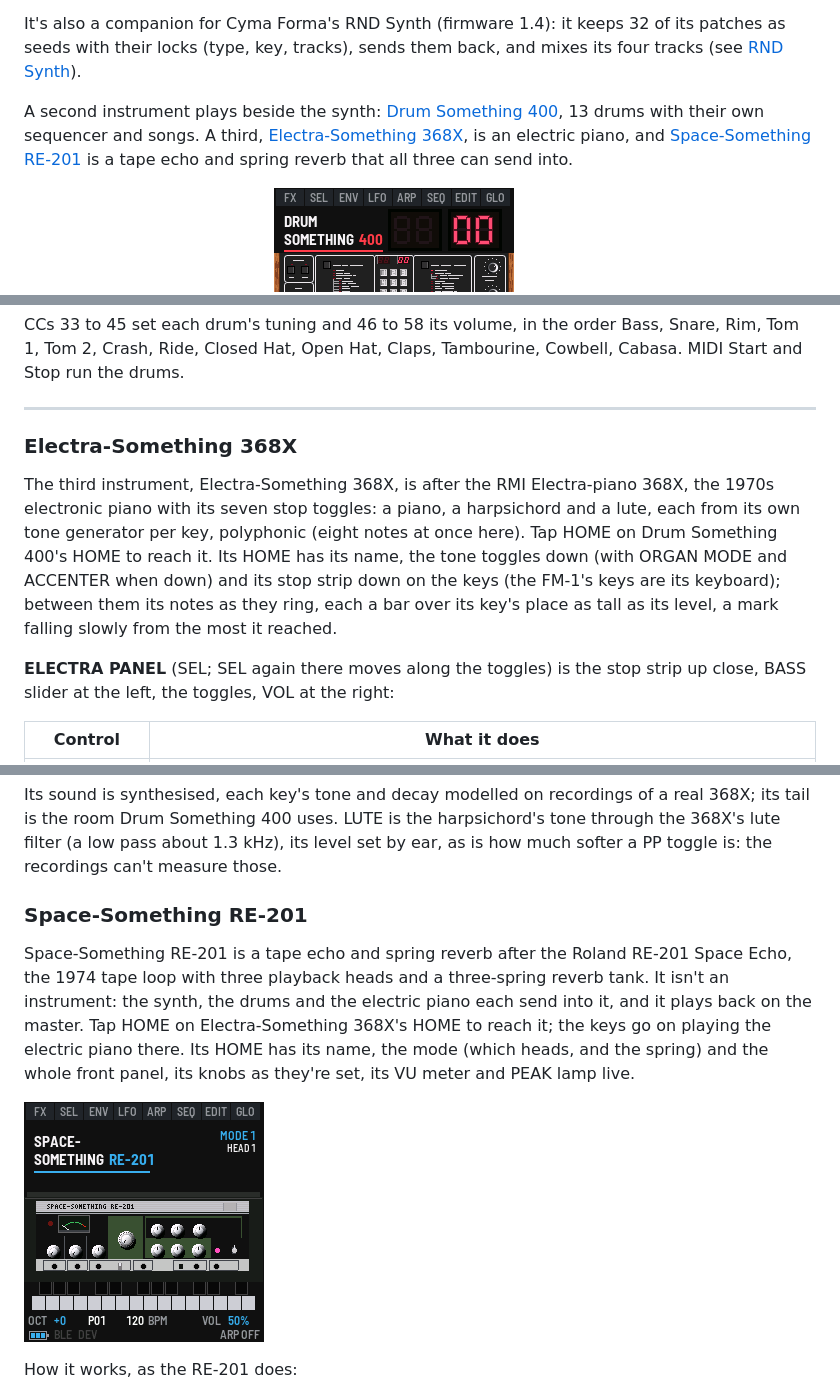
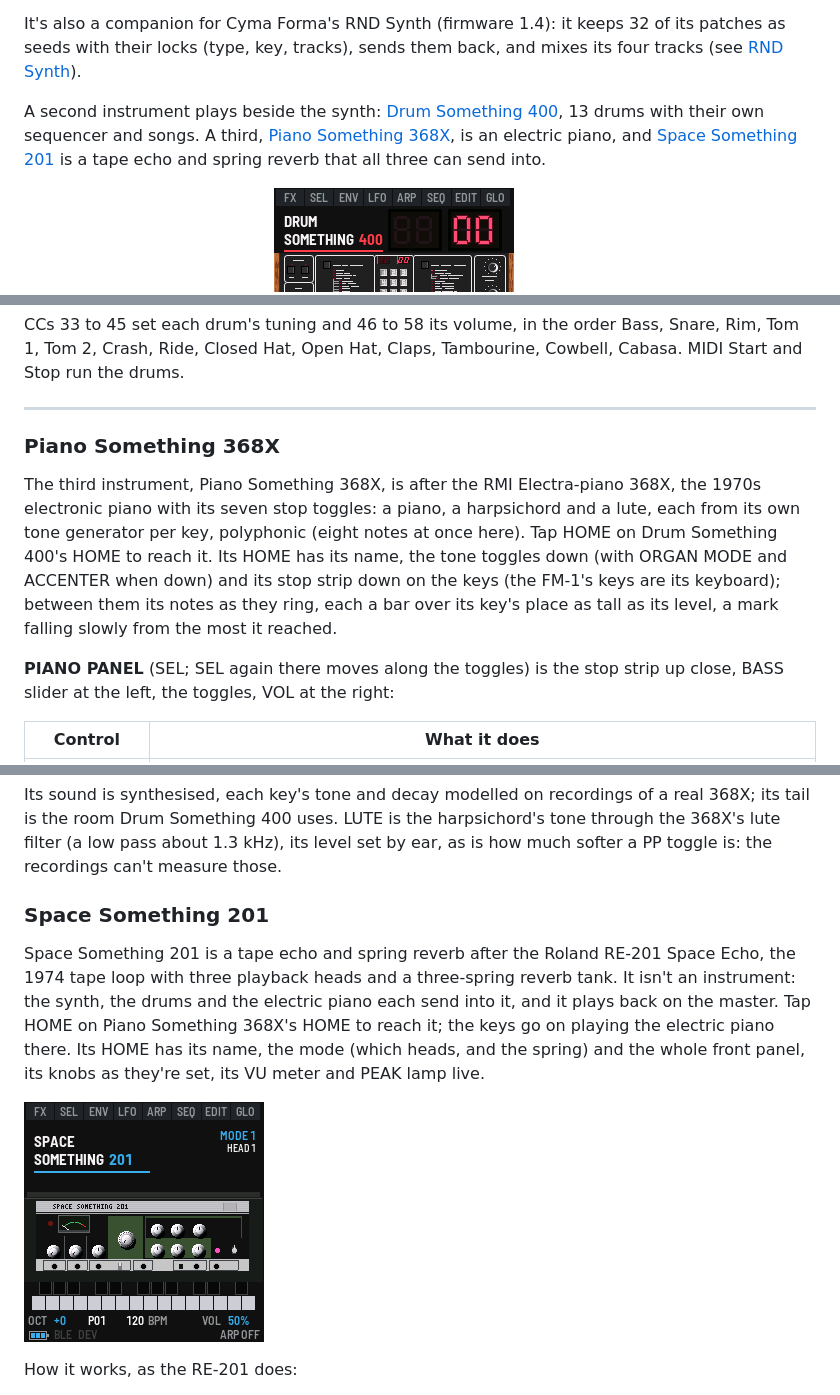
Before and after one commit to imijes/bass-something-2, a Markdown page: docs/MANUAL.md, 3 parts joined by grey strips. Rendered like a GitHub page; pictures changed too: docs/img/screen-echo-home.png.

Commit message:
Instrument names: Piano Something 368X, Space Something 201; PIANO HOME and PIANO PANEL
Co-Authored-By: Claude Opus 5.5 <noreply@anthropic.com>

```diff
--- a/docs/MANUAL.md
+++ b/docs/MANUAL.md
@@ -10,7 +10,7 @@ goes out over USB and Bluetooth.
 It's also a companion for Cyma Forma's RND Synth (firmware 1.4): it keeps 32 of its patches as seeds with their locks
 (type, key, tracks), sends them back, and mixes its four tracks (see [RND Synth](#s9)).
 
-A second instrument plays beside the synth: [Drum Something 400](#s6), 13 drums with their own sequencer and songs. A third, [Electra-Something 368X](#rmi), is an electric piano, and [Space-Something RE-201](#echo) is a tape echo and spring reverb that all three can send into.
+A second instrument plays beside the synth: [Drum Something 400](#s6), 13 drums with their own sequencer and songs. A third, [Piano Something 368X](#rmi), is an electric piano, and [Space Something 201](#echo) is a tape echo and spring reverb that all three can send into.
 
 ![The Bass Something 2 screen with a note playing: the section tabs, the HOME page (the name, the red P01 display, the scope drawing the note's wave, the whole Bass Station II panel), the keys with the held one in cyan, then OCT +0, P01, 120 BPM, VOL 50% and ARP OFF](img/screen-home.png "Bass Something 2 playing")
 ![Drum Something 400's HOME page: the panel, with two red displays above the keypad and the drums' buttons along the bottom](img/screen-drum-home.png "Drum Something 400")
@@ -637,15 +637,15 @@ CCs 33 to 45 set each drum's tuning and 46 to 58 its volume, in the order Bass,
 ---
 
 <a id="rmi"></a>
-### Electra-Something 368X
+### Piano Something 368X
 
-The third instrument, Electra-Something 368X, is after the RMI Electra-piano 368X, the 1970s electronic piano with
+The third instrument, Piano Something 368X, is after the RMI Electra-piano 368X, the 1970s electronic piano with
 its seven stop toggles: a piano, a harpsichord and a lute, each from its own tone generator per key, polyphonic (eight
 notes at once here). Tap HOME on Drum Something 400's HOME to reach it. Its HOME has its name, the tone toggles down (with ORGAN MODE and
 ACCENTER when down) and its stop strip down on the keys (the FM-1's keys are its keyboard); between them its notes as they
 ring, each a bar over its key's place as tall as its level, a mark falling slowly from the most it reached.
 
-**ELECTRA PANEL** (SEL; SEL again there moves along the toggles) is the stop strip up close, BASS slider at the left, the toggles, VOL at the right:
+**PIANO PANEL** (SEL; SEL again there moves along the toggles) is the stop strip up close, BASS slider at the left, the toggles, VOL at the right:
 
 | Control | What it does |
 | --- | --- |
@@ -679,11 +679,11 @@ Drum Something 400 uses. LUTE is the harpsichord's tone through the 368X's lute
 its level set by ear, as is how much softer a PP toggle is: the recordings can't measure those.
 
 <a id="echo"></a>
-### Space-Something RE-201
+### Space Something 201
 
-Space-Something RE-201 is a tape echo and spring reverb after the Roland RE-201 Space Echo, the 1974 tape loop with
+Space Something 201 is a tape echo and spring reverb after the Roland RE-201 Space Echo, the 1974 tape loop with
 three playback heads and a three-spring reverb tank. It isn't an instrument: the synth, the drums and the electric piano
-each send into it, and it plays back on the master. Tap HOME on Electra-Something 368X's HOME to reach it; the keys go
+each send into it, and it plays back on the master. Tap HOME on Piano Something 368X's HOME to reach it; the keys go
 on playing the electric piano there. Its HOME has its name, the mode (which heads, and the spring) and the whole front
 panel, its knobs as they're set, its VU meter and PEAK lamp live.
 
```
Also changed, not shown: other parts of docs/MANUAL.md (+5 -5 lines), 4 other files.
